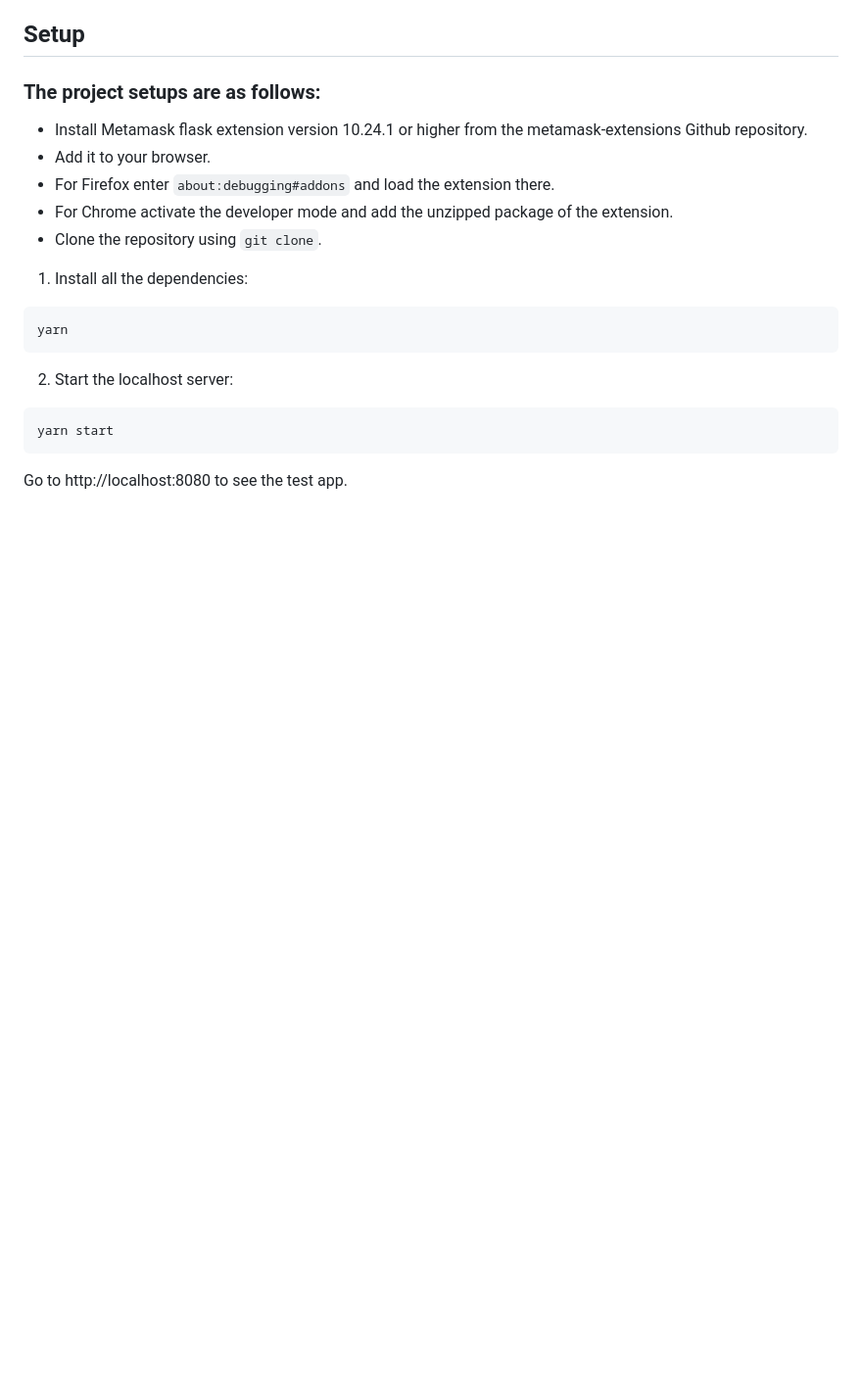
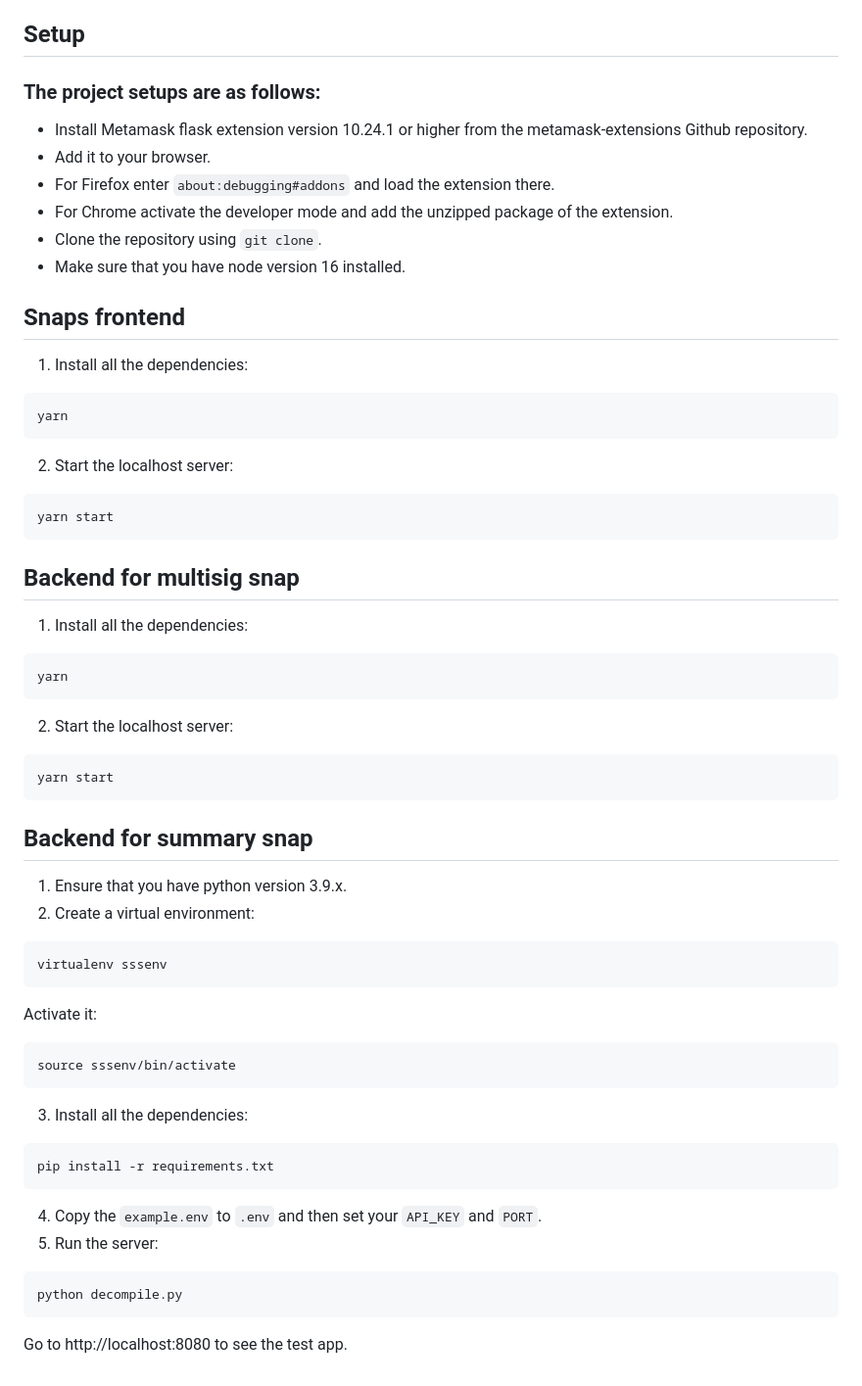
Before and after one commit to Bisht13/Inter-IIT-2k23, a Markdown page: README.md, the part around the change. Shown: that part at 98% size. GitHub-like rendering; blank space fills up the shorter version.

````diff
--- a/README.md
+++ b/README.md
@@ -141,7 +141,8 @@ ___
 * For Firefox enter `about:debugging#addons` and load the extension there.
 * For Chrome activate the developer mode and add the unzipped package of the extension.
 * Clone the repository using `git clone`.
-
+* Make sure that you have node version 16 installed.
+## Snaps frontend
 1. Install all the dependencies:
 ```
 yarn
@@ -150,7 +151,34 @@ yarn
 ```
 yarn start
 ```
+## Backend for multisig snap
+1. Install all the dependencies:
+```
+yarn
+```
+2. Start the localhost server:
+```
+yarn start
+```
+## Backend for summary snap
+1. Ensure that you have python version 3.9.x.
+2. Create a virtual environment:
+```
+virtualenv sssenv
+```
 
-
+Activate it:
+```
+source sssenv/bin/activate
+```
+3. Install all the dependencies:
+```
+pip install -r requirements.txt
+```
+4. Copy the `example.env` to `.env` and then set your `API_KEY` and `PORT`.
+5. Run the server:
+```
+python decompile.py
+```
 
 Go to http://localhost:8080 to see the test app.
````
